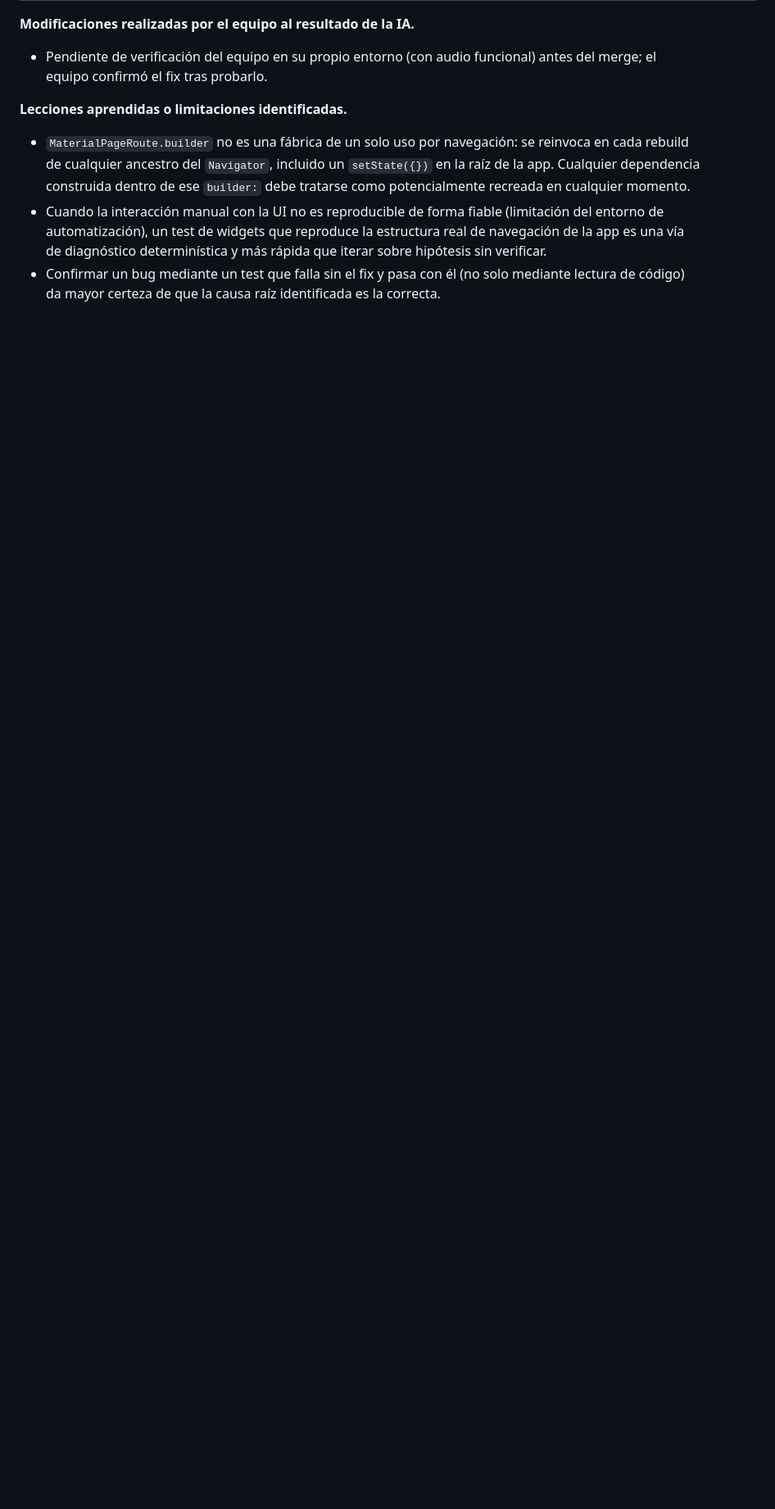
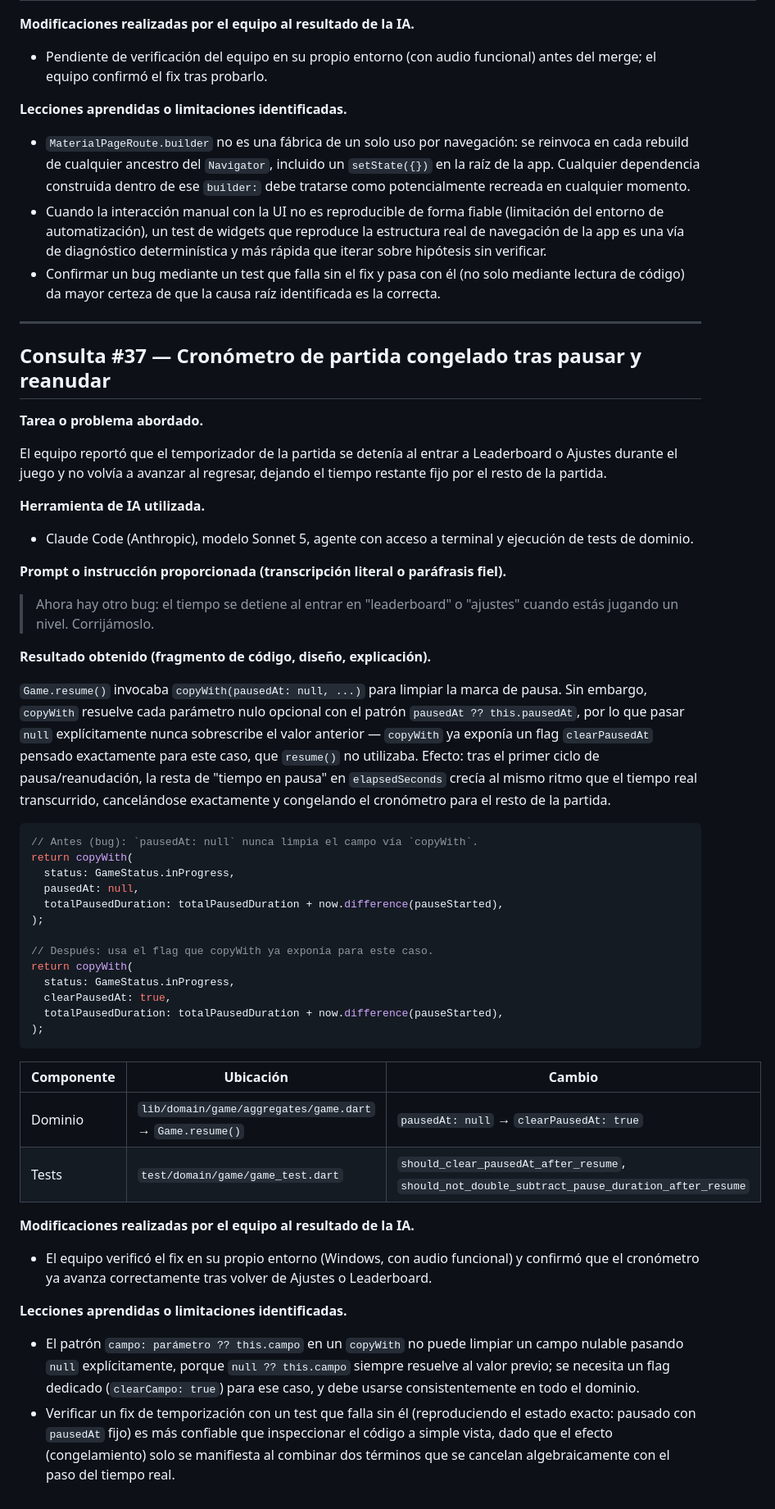
Before and after one commit to Mianjoy/Arrow-Maze-Escape-Puzzle, a Markdown page: AI_USAGE.md, the part around the change. Shown at 82% size. GitHub-like rendering; blank space fills up the shorter version.

Commit message:
docs(ai-usage): log frozen game timer fix (Consulta #37)

````diff
--- a/AI_USAGE.md
+++ b/AI_USAGE.md
@@ -1835,3 +1835,53 @@ Se construyó un test de widgets que reproduce la estructura real de `ArrowMazeA
 - `MaterialPageRoute.builder` no es una fábrica de un solo uso por navegación: se reinvoca en cada rebuild de cualquier ancestro del `Navigator`, incluido un `setState({})` en la raíz de la app. Cualquier dependencia construida dentro de ese `builder:` debe tratarse como potencialmente recreada en cualquier momento.
 - Cuando la interacción manual con la UI no es reproducible de forma fiable (limitación del entorno de automatización), un test de widgets que reproduce la estructura real de navegación de la app es una vía de diagnóstico determinística y más rápida que iterar sobre hipótesis sin verificar.
 - Confirmar un bug mediante un test que falla sin el fix y pasa con él (no solo mediante lectura de código) da mayor certeza de que la causa raíz identificada es la correcta.
+
+---
+
+## Consulta #37 — Cronómetro de partida congelado tras pausar y reanudar
+
+**Tarea o problema abordado.**
+
+El equipo reportó que el temporizador de la partida se detenía al entrar a Leaderboard o Ajustes durante el juego y no volvía a avanzar al regresar, dejando el tiempo restante fijo por el resto de la partida.
+
+**Herramienta de IA utilizada.**
+
+- Claude Code (Anthropic), modelo Sonnet 5, agente con acceso a terminal y ejecución de tests de dominio.
+
+**Prompt o instrucción proporcionada (transcripción literal o paráfrasis fiel).**
+
+> Ahora hay otro bug: el tiempo se detiene al entrar en "leaderboard" o "ajustes" cuando estás jugando un nivel. Corrijámoslo.
+
+**Resultado obtenido (fragmento de código, diseño, explicación).**
+
+`Game.resume()` invocaba `copyWith(pausedAt: null, ...)` para limpiar la marca de pausa. Sin embargo, `copyWith` resuelve cada parámetro nulo opcional con el patrón `pausedAt ?? this.pausedAt`, por lo que pasar `null` explícitamente nunca sobrescribe el valor anterior — `copyWith` ya exponía un flag `clearPausedAt` pensado exactamente para este caso, que `resume()` no utilizaba. Efecto: tras el primer ciclo de pausa/reanudación, la resta de "tiempo en pausa" en `elapsedSeconds` crecía al mismo ritmo que el tiempo real transcurrido, cancelándose exactamente y congelando el cronómetro para el resto de la partida.
+
+```dart
+// Antes (bug): `pausedAt: null` nunca limpia el campo vía `copyWith`.
+return copyWith(
+  status: GameStatus.inProgress,
+  pausedAt: null,
+  totalPausedDuration: totalPausedDuration + now.difference(pauseStarted),
+);
+
+// Después: usa el flag que copyWith ya exponía para este caso.
+return copyWith(
+  status: GameStatus.inProgress,
+  clearPausedAt: true,
+  totalPausedDuration: totalPausedDuration + now.difference(pauseStarted),
+);
+```
+
+| Componente | Ubicación | Cambio |
+|------------|-----------|--------|
+| Dominio | `lib/domain/game/aggregates/game.dart` → `Game.resume()` | `pausedAt: null` → `clearPausedAt: true` |
+| Tests | `test/domain/game/game_test.dart` | `should_clear_pausedAt_after_resume`, `should_not_double_subtract_pause_duration_after_resume` |
+
+**Modificaciones realizadas por el equipo al resultado de la IA.**
+
+- El equipo verificó el fix en su propio entorno (Windows, con audio funcional) y confirmó que el cronómetro ya avanza correctamente tras volver de Ajustes o Leaderboard.
+
+**Lecciones aprendidas o limitaciones identificadas.**
+
+- El patrón `campo: parámetro ?? this.campo` en un `copyWith` no puede limpiar un campo nulable pasando `null` explícitamente, porque `null ?? this.campo` siempre resuelve al valor previo; se necesita un flag dedicado (`clearCampo: true`) para ese caso, y debe usarse consistentemente en todo el dominio.
+- Verificar un fix de temporización con un test que falla sin él (reproduciendo el estado exacto: pausado con `pausedAt` fijo) es más confiable que inspeccionar el código a simple vista, dado que el efecto (congelamiento) solo se manifiesta al combinar dos términos que se cancelan algebraicamente con el paso del tiempo real.
````
